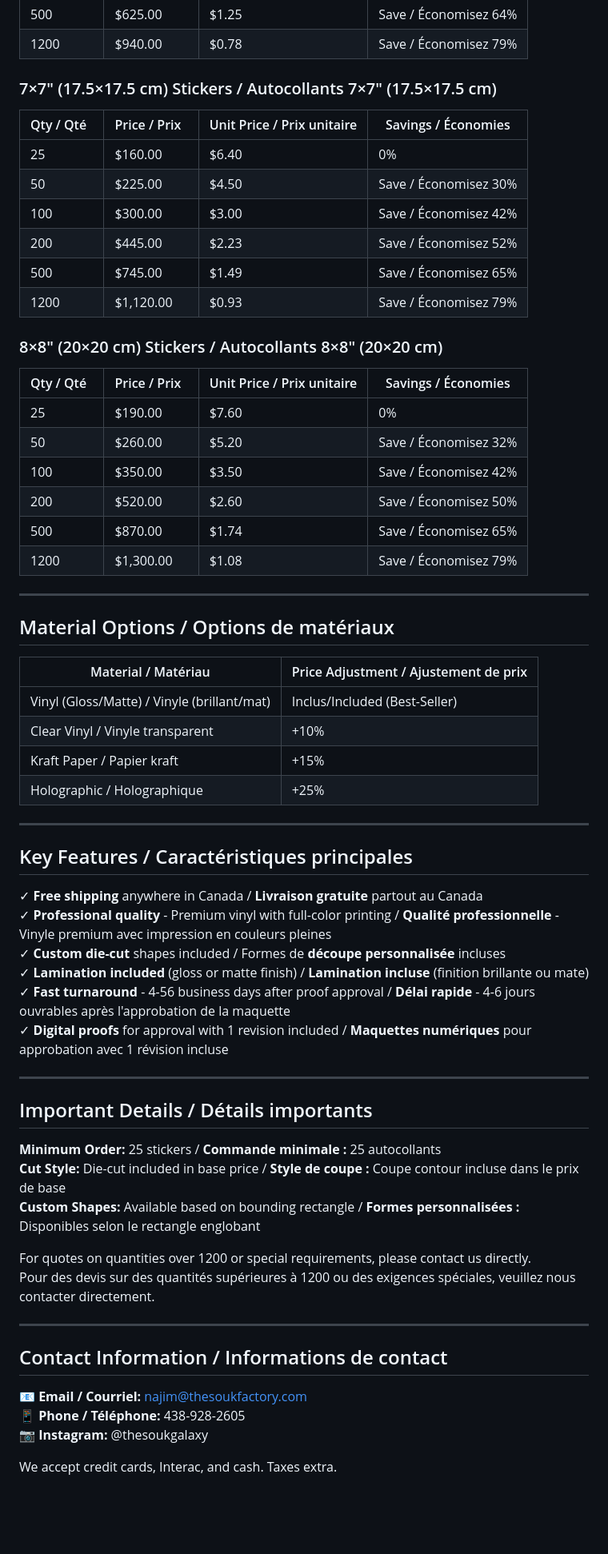
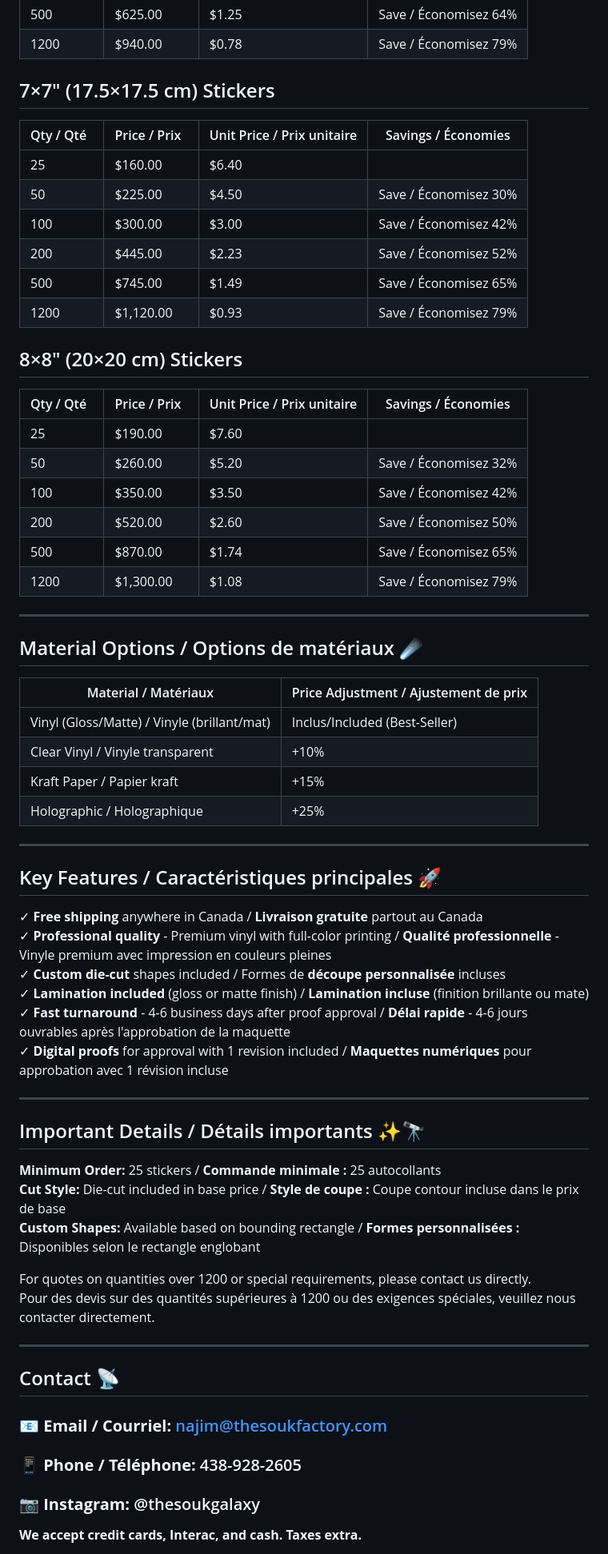
Before and after one commit to NajimFS/IIITHRIII, a Markdown page: src/pages/thesoukgalaxy.md, the part around one of its changes. Shown at 80% size. Rendered like a GitHub page; blank space fills up the shorter version.

```diff
--- a/src/pages/thesoukgalaxy.md
+++ b/src/pages/thesoukgalaxy.md
@@ -56,20 +56,20 @@
 | 500      | $625.00     | $1.25            | Save / Économisez 64% |
 | 1200     | $940.00     | $0.78            | Save / Économisez 79% |
 
-### 7×7" (17.5×17.5 cm) Stickers / Autocollants 7×7" (17.5×17.5 cm)
+## 7×7" (17.5×17.5 cm) Stickers
 | Qty / Qté &nbsp;| Price / Prix &nbsp;| Unit Price / Prix unitaire | Savings / Économies |
 |----------|-------------|------------------|-------------------|
-| 25       | $160.00     | $6.40            | 0%                |
+| 25       | $160.00     | $6.40            |                 |
 | 50       | $225.00     | $4.50            | Save / Économisez 30% |
 | 100      | $300.00     | $3.00            | Save / Économisez 42% |
 | 200      | $445.00     | $2.23            | Save / Économisez 52% |
 | 500      | $745.00     | $1.49            | Save / Économisez 65% |
 | 1200     | $1,120.00   | $0.93            | Save / Économisez 79% |
 
-### 8×8" (20×20 cm) Stickers / Autocollants 8×8" (20×20 cm)
+## 8×8" (20×20 cm) Stickers
 | Qty / Qté &nbsp;| Price / Prix &nbsp;| Unit Price / Prix unitaire | Savings / Économies |
 |----------|-------------|------------------|-------------------|
-| 25       | $190.00     | $7.60            | 0%                |
+| 25       | $190.00     | $7.60            |                 |
 | 50       | $260.00     | $5.20            | Save / Économisez 32% |
 | 100      | $350.00     | $3.50            | Save / Économisez 42% |
 | 200      | $520.00     | $2.60            | Save / Économisez 50% |
@@ -78,9 +78,9 @@
 
 ---
 
-## Material Options / Options de matériaux
+## Material Options / Options de matériaux ☄️
 
-| Material / Matériau | Price Adjustment / Ajustement de prix |
+| Material / Matériaux | Price Adjustment / Ajustement de prix |
 |----------|------------------|
 | Vinyl (Gloss/Matte) / Vinyle (brillant/mat) | Inclus/Included (Best-Seller) |
 | Clear Vinyl / Vinyle transparent | +10% |
@@ -89,18 +89,18 @@
 
 ---
 
-## Key Features / Caractéristiques principales
+## Key Features / Caractéristiques principales 🚀
 
 ✓ **Free shipping** anywhere in Canada / **Livraison gratuite** partout au Canada
 ✓ **Professional quality** - Premium vinyl with full-color printing / **Qualité professionnelle** - Vinyle premium avec impression en couleurs pleines
 ✓ **Custom die-cut** shapes included / Formes de **découpe personnalisée** incluses
 ✓ **Lamination included** (gloss or matte finish) / **Lamination incluse** (finition brillante ou mate)
-✓ **Fast turnaround** - 4-56 business days after proof approval / **Délai rapide** - 4-6 jours ouvrables après l'approbation de la maquette
+✓ **Fast turnaround** - 4-6 business days after proof approval / **Délai rapide** - 4-6 jours ouvrables après l'approbation de la maquette
 ✓ **Digital proofs** for approval with 1 revision included / **Maquettes numériques** pour approbation avec 1 révision incluse
 
 ---
 
-## Important Details / Détails importants
+## Important Details / Détails importants ✨🔭
 
 **Minimum Order:** 25 stickers / **Commande minimale :** 25 autocollants
 **Cut Style:** Die-cut included in base price / **Style de coupe :** Coupe contour incluse dans le prix de base
@@ -111,11 +111,11 @@ Pour des devis sur des quantités supérieures à 1200 ou des exigences spécial
 
 ---
 
-## Contact Information / Informations de contact
+## Contact 📡
 
-📧 **Email / Courriel:** najim@thesoukfactory.com
-📱 **Phone / Téléphone:** 438-928-2605
-📷 **Instagram:** @thesoukgalaxy
+### 📧 **Email / Courriel:** najim@thesoukfactory.com
+### 📱 **Phone / Téléphone:** 438-928-2605
+### 📷 **Instagram:** @thesoukgalaxy
 
-We accept credit cards, Interac, and cash. Taxes extra.
+**We accept credit cards, Interac, and cash. Taxes extra.**
 
```
Also changed, not shown: other parts of src/pages/thesoukgalaxy.md (+15 -15 lines).
